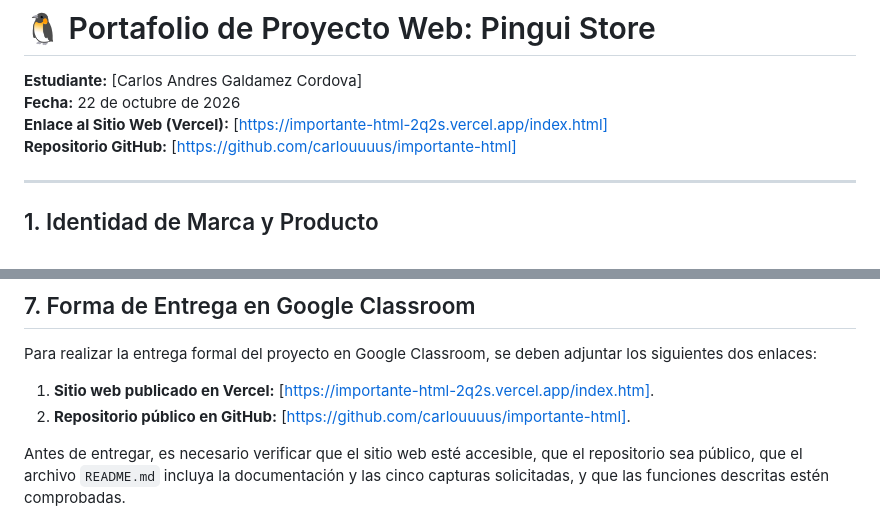
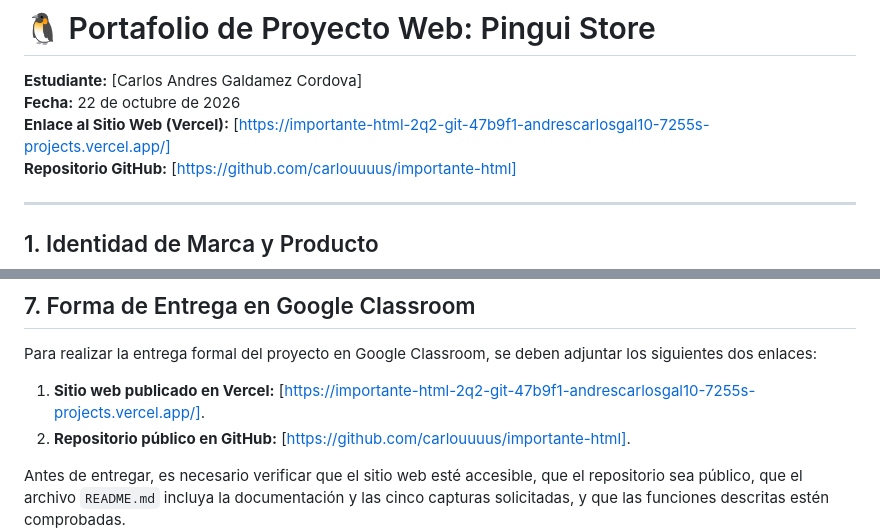
Before and after one commit to carlouuuus/importante-html, a Markdown page: README.md, 2 parts joined by grey strips. GitHub-like rendering.

Commit message:
pinguiiii

```diff
--- a/README.md
+++ b/README.md
@@ -2,7 +2,7 @@
 
 **Estudiante:** [Carlos Andres Galdamez Cordova]
 **Fecha:** 22 de octubre de 2026
-**Enlace al Sitio Web (Vercel):** [https://importante-html-2q2s.vercel.app/index.html]
+**Enlace al Sitio Web (Vercel):** [https://importante-html-2q2-git-47b9f1-andrescarlosgal10-7255s-projects.vercel.app/]
 **Repositorio GitHub:** [https://github.com/carlouuuus/importante-html]
 
 ---
@@ -197,7 +197,7 @@ La siguiente tabla resume los criterios establecidos en la guía del proyecto.
 
 Para realizar la entrega formal del proyecto en Google Classroom, se deben adjuntar los siguientes dos enlaces:
 
-1. **Sitio web publicado en Vercel:** [https://importante-html-2q2s.vercel.app/index.htm].
+1. **Sitio web publicado en Vercel:** [https://importante-html-2q2-git-47b9f1-andrescarlosgal10-7255s-projects.vercel.app/].
 2. **Repositorio público en GitHub:** [https://github.com/carlouuuus/importante-html].
 
 Antes de entregar, es necesario verificar que el sitio web esté accesible, que el repositorio sea público, que el archivo `README.md` incluya la documentación y las cinco capturas solicitadas, y que las funciones descritas estén comprobadas.
```
